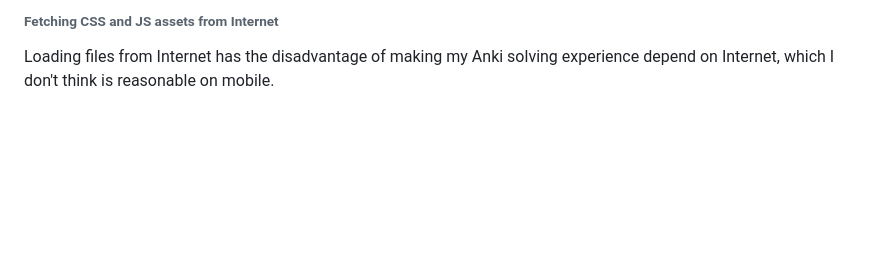
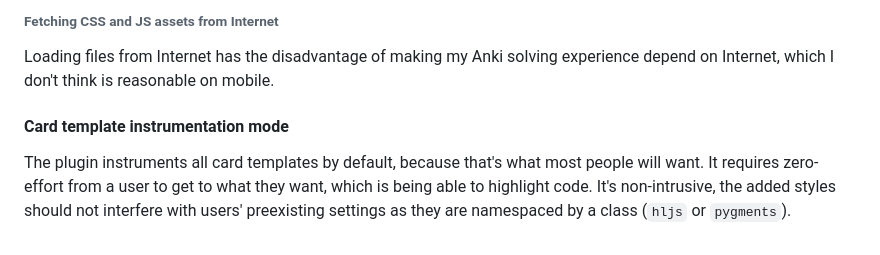
Before and after one commit to gregorias/anki-code-highlighter, a Markdown page: README.md, the part around the change. GitHub-like rendering; blank space fills up the shorter version.

Commit message:
docs: document why we do all card instrumentation

```diff
--- a/README.md
+++ b/README.md
@@ -193,4 +193,12 @@ This plugin saves its assets directly in the global `assets` directory.
 Loading files from Internet has the disadvantage of making my Anki solving
 experience depend on Internet, which I don't think is reasonable on mobile.
 
+#### Card template instrumentation mode
+
+The plugin instruments all card templates by default, because that's what most
+people will want. It requires zero-effort from a user to get to what they want,
+which is being able to highlight code. It's non-intrusive, the added styles
+should not interfere with users' preexisting settings as they are namespaced by
+a class (`hljs` or `pygments`).
+
 [hljs]: https://highlightjs.org/
```
